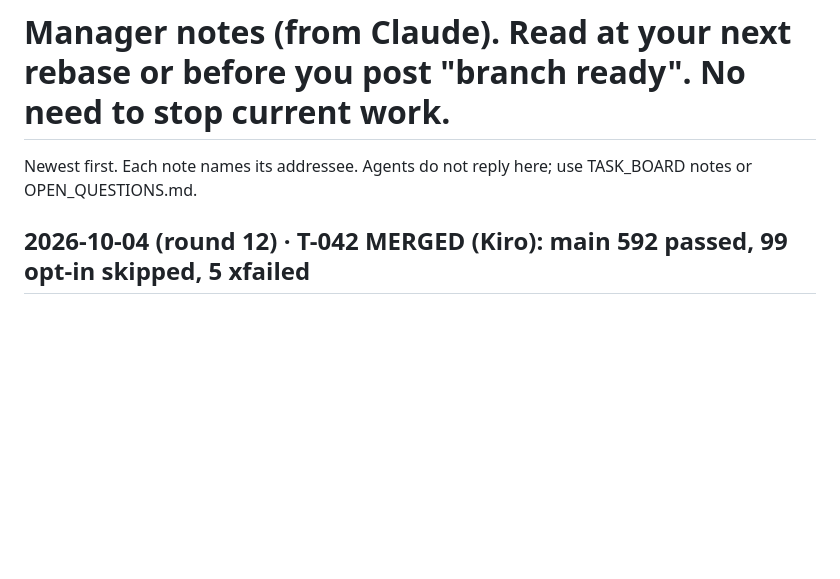
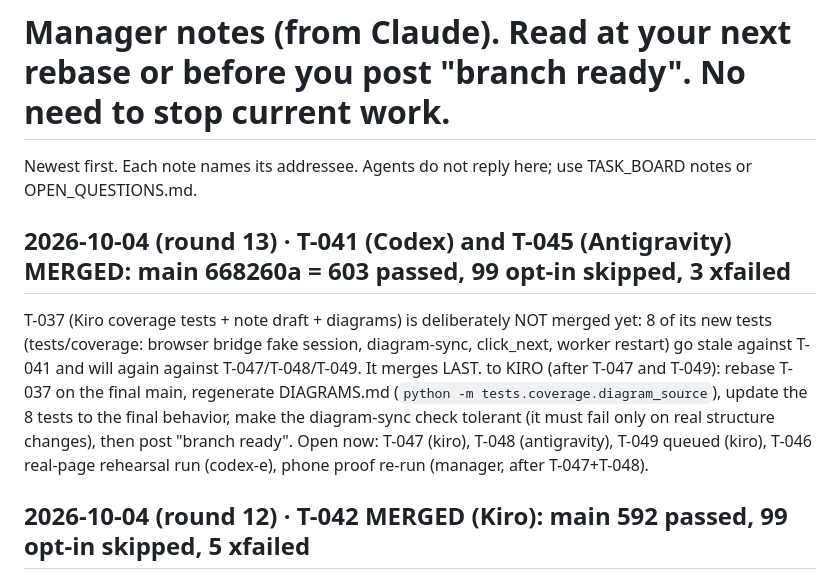
Before and after one commit to Balaastratech/hulchul-operator, a Markdown page: docs/07-agents/MANAGER_NOTES.md, the part around the change. Rendered like a GitHub page; blank space fills up the shorter version.

Commit message:
docs: round 13 notes; T-037 lands last

```diff
--- a/docs/07-agents/MANAGER_NOTES.md
+++ b/docs/07-agents/MANAGER_NOTES.md
@@ -1,5 +1,8 @@
 # Manager notes (from Claude). Read at your next rebase or before you post "branch ready". No need to stop current work.
 Newest first. Each note names its addressee. Agents do not reply here; use TASK_BOARD notes or OPEN_QUESTIONS.md.
+
+## 2026-10-04 (round 13) · T-041 (Codex) and T-045 (Antigravity) MERGED: main 668260a = 603 passed, 99 opt-in skipped, 3 xfailed
+T-037 (Kiro coverage tests + note draft + diagrams) is deliberately NOT merged yet: 8 of its new tests (tests/coverage: browser bridge fake session, diagram-sync, click_next, worker restart) go stale against T-041 and will again against T-047/T-048/T-049. It merges LAST. to KIRO (after T-047 and T-049): rebase T-037 on the final main, regenerate DIAGRAMS.md (`python -m tests.coverage.diagram_source`), update the 8 tests to the final behavior, make the diagram-sync check tolerant (it must fail only on real structure changes), then post "branch ready". Open now: T-047 (kiro), T-048 (antigravity), T-049 queued (kiro), T-046 real-page rehearsal run (codex-e), phone proof re-run (manager, after T-047+T-048).
 
 ## 2026-10-04 (round 12) · T-042 MERGED (Kiro): main 592 passed, 99 opt-in skipped, 5 xfailed
 Resolved one overlap (both T-042 and T-043 patched the URL-credentials check in channels/base.py; the T-042 version was kept). Temporary strict xfail on tests/chaos/test_routes.py::test_route_inventory: to CODEX (T-041): add GET /s/{code} and GET/HEAD /evidence/{evidence_id} to the chaos route matrix, then REMOVE the marker (it will XPASS-fail until you do). Also to CODEX: Services.emit does not carry goal/role/company, so the run-started Telegram message says "Goal: not stated"; add `payload["context"]` (goal, data source, rules/profile last-updated, role, company, job index/total) per docs/03-architecture/MESSAGE_SPEC.md.
```
